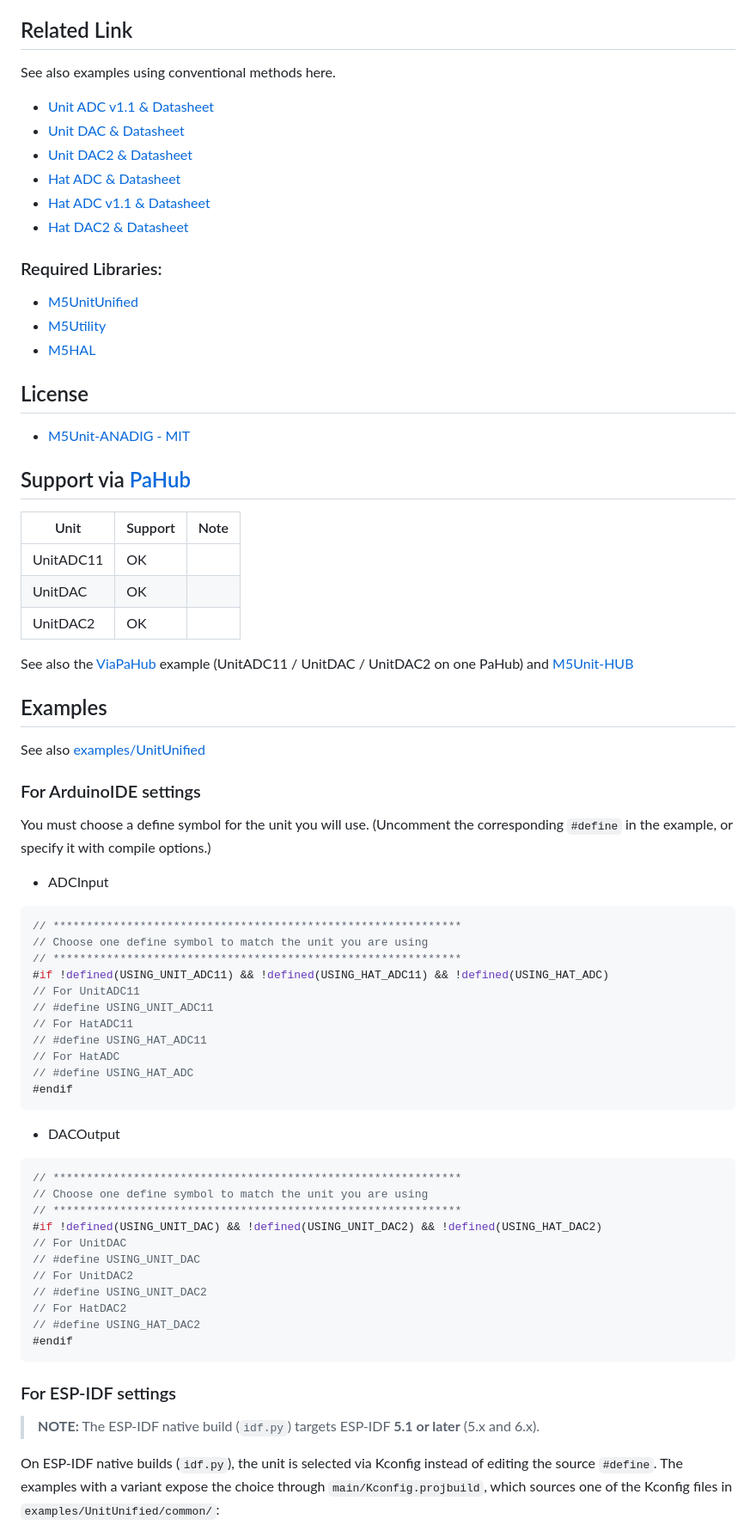
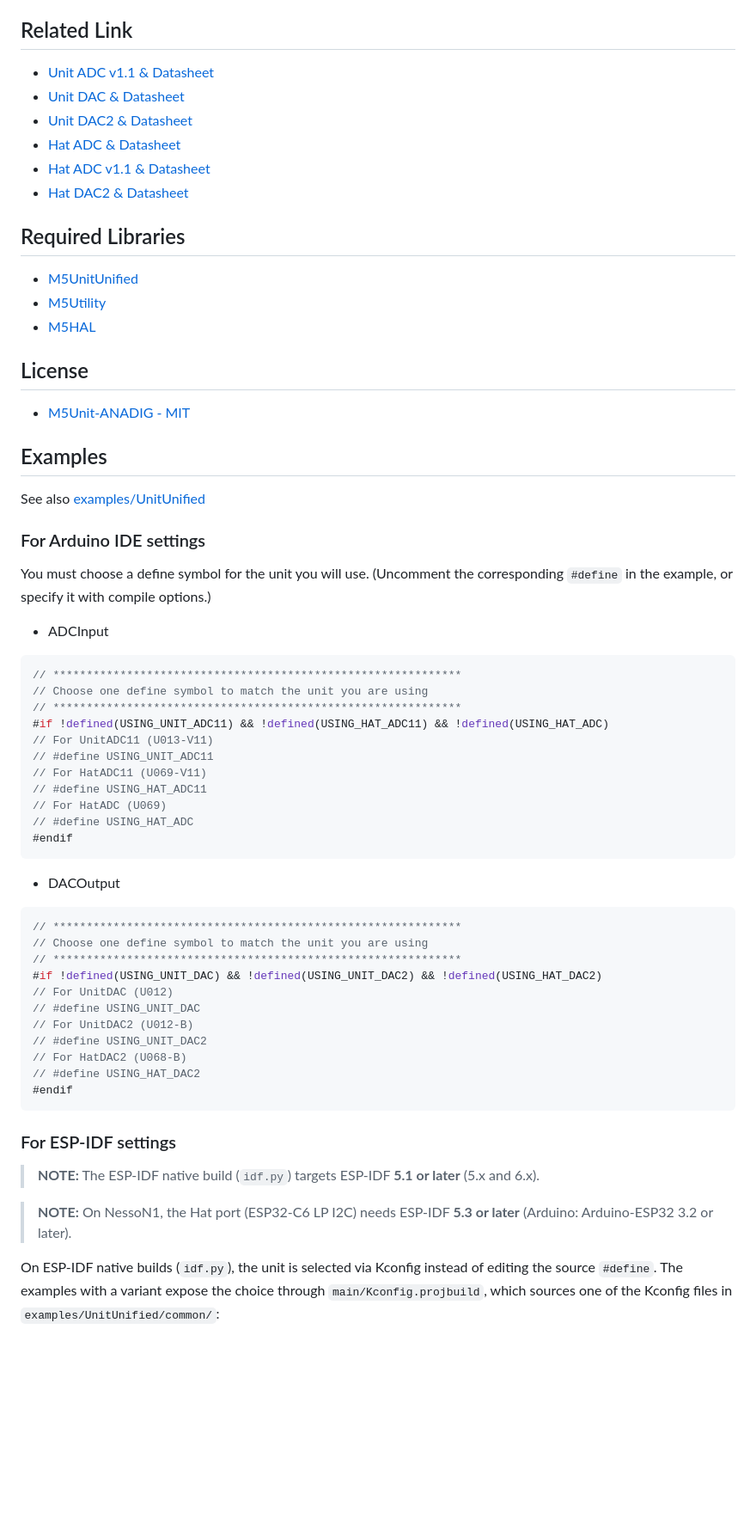
Before and after one commit to m5stack/M5Unit-ANADIG, a Markdown page: README.md, the part around one of its changes. Shown at 86% size. Rendered like a GitHub page; blank space fills up the shorter version.

Commit message:
Fix README layout and notes

````diff
--- a/README.md
+++ b/README.md
@@ -30,8 +30,6 @@ Hat DAC2 is an I2C digital-to-analog signal conversion unit designed for the Sti
 In terms of safety, the device supports output short-circuit protection — when the output pin is shorted to ground, it automatically enters protection mode and stops output. It is suitable for general signal conversion, motor speed control, LED dimming, inverters, power supplies, and industrial analog signal isolation applications.
 
 ## Related Link
-See also examples using conventional methods here.
-
 - [Unit ADC v1.1 & Datasheet](https://docs.m5stack.com/en/unit/Unit-ADC_V1.1)
 - [Unit DAC & Datasheet](https://docs.m5stack.com/en/unit/dac)
 - [Unit DAC2 & Datasheet](https://docs.m5stack.com/en/unit/Unit-DAC2)
@@ -39,7 +37,7 @@ See also examples using conventional methods here.
 - [Hat ADC v1.1 & Datasheet](https://docs.m5stack.com/en/hat/HAT-ADC-V11)
 - [Hat DAC2 & Datasheet](https://docs.m5stack.com/en/hat/Hat-DAC2)
 
-### Required Libraries:
+## Required Libraries
 - [M5UnitUnified](https://github.com/m5stack/M5UnitUnified)
 - [M5Utility](https://github.com/m5stack/M5Utility)
 - [M5HAL](https://github.com/m5stack/M5HAL)
@@ -48,20 +46,10 @@ See also examples using conventional methods here.
 
 - [M5Unit-ANADIG - MIT](LICENSE)
 
-## Support via [PaHub](https://docs.m5stack.com/en/unit/Unit-PaHub%20v2.1)
-
-|Unit|Support|Note|
-|---|---|---|
-|UnitADC11|OK||
-|UnitDAC|OK||
-|UnitDAC2|OK||
-
-See also the [ViaPaHub](examples/UnitUnified/ViaPaHub) example (UnitADC11 / UnitDAC / UnitDAC2 on one PaHub) and [M5Unit-HUB](https://github.com/m5stack/M5Unit-HUB)
-
 ## Examples
 See also [examples/UnitUnified](examples/UnitUnified)
 
-### For ArduinoIDE settings
+### For Arduino IDE settings
 You must choose a define symbol for the unit you will use.
 (Uncomment the corresponding `#define` in the example, or specify it with compile options.)
 - ADCInput
@@ -70,11 +58,11 @@ You must choose a define symbol for the unit you will use.
 // Choose one define symbol to match the unit you are using
 // *************************************************************
 #if !defined(USING_UNIT_ADC11) && !defined(USING_HAT_ADC11) && !defined(USING_HAT_ADC)
-// For UnitADC11
+// For UnitADC11 (U013-V11)
 // #define USING_UNIT_ADC11
-// For HatADC11
+// For HatADC11 (U069-V11)
 // #define USING_HAT_ADC11
-// For HatADC
+// For HatADC (U069)
 // #define USING_HAT_ADC
 #endif
 ```
@@ -85,11 +73,11 @@ You must choose a define symbol for the unit you will use.
 // Choose one define symbol to match the unit you are using
 // *************************************************************
 #if !defined(USING_UNIT_DAC) && !defined(USING_UNIT_DAC2) && !defined(USING_HAT_DAC2)
-// For UnitDAC
+// For UnitDAC (U012)
 // #define USING_UNIT_DAC
-// For UnitDAC2
+// For UnitDAC2 (U012-B)
 // #define USING_UNIT_DAC2
-// For HatDAC2
+// For HatDAC2 (U068-B)
 // #define USING_HAT_DAC2
 #endif
 ```
@@ -97,6 +85,9 @@ You must choose a define symbol for the unit you will use.
 ### For ESP-IDF settings
 
 > **NOTE:** The ESP-IDF native build (`idf.py`) targets ESP-IDF **5.1 or later** (5.x and 6.x).
+
+> **NOTE:** On NessoN1, the Hat port (ESP32-C6 LP I2C) needs ESP-IDF **5.3 or later**
+> (Arduino: Arduino-ESP32 3.2 or later).
 
 On ESP-IDF native builds (`idf.py`), the unit is selected via Kconfig instead of editing the source `#define`. The examples with a variant expose the choice through `main/Kconfig.projbuild`, which sources one of the Kconfig files in `examples/UnitUnified/common/`:
 
````
Also changed, not shown: other parts of README.md (+12 -3 lines).
